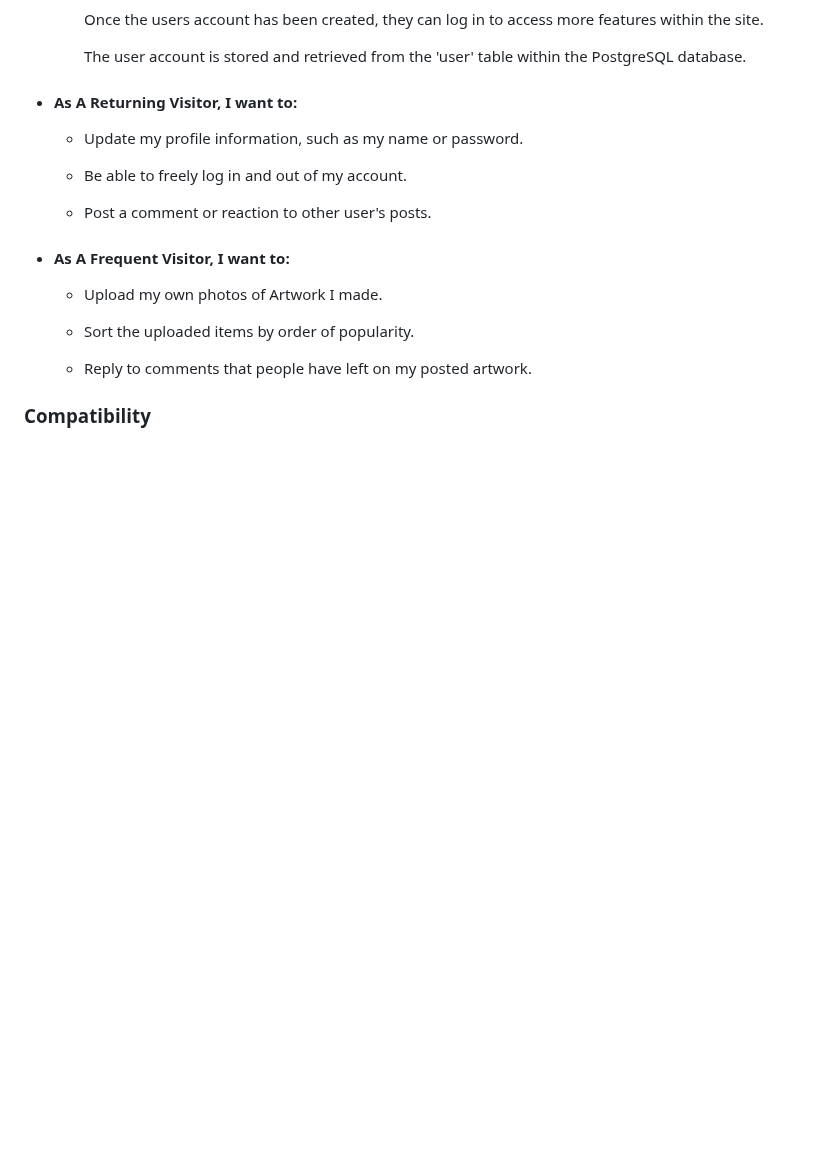
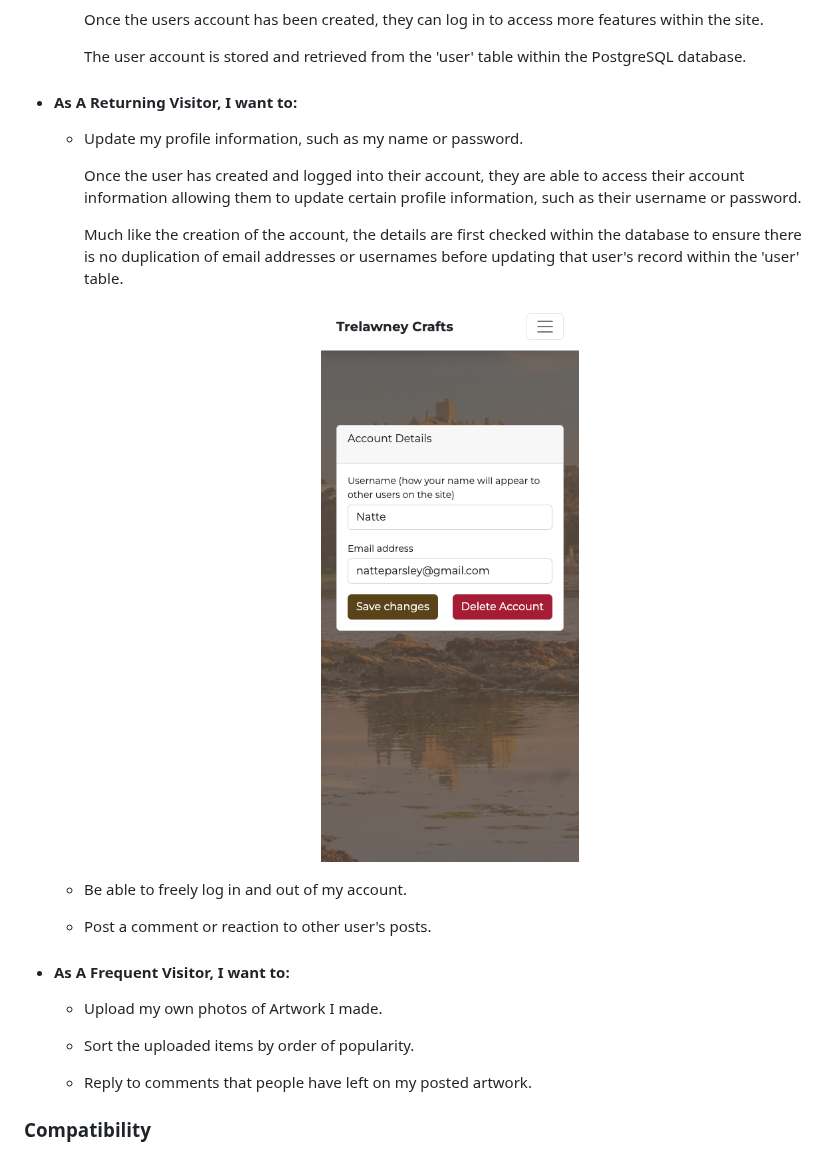
Before and after one commit to Natte2110/trelawney-crafts, a Markdown page: README.md, the part around the change. GitHub-like rendering; blank space fills up the shorter version.

Commit message:
docs: Add fourth user story testing information

```diff
--- a/README.md
+++ b/README.md
@@ -263,7 +263,13 @@ In this section, The previously defined user stories will be revisited in order
 
     -   Update my profile information, such as my name or password.
 
+        Once the user has created and logged into their account, they are able to access their account information allowing them to update certain profile information, such as their username or password.
 
+        Much like the creation of the account, the details are first checked within the database to ensure there is no duplication of email addresses or usernames before updating that user's record within the 'user' table.
+
+        <p align="center">
+        <img src="./testing/user-story-04.png">
+        </p>
 
     -   Be able to freely log in and out of my account.
 
```
